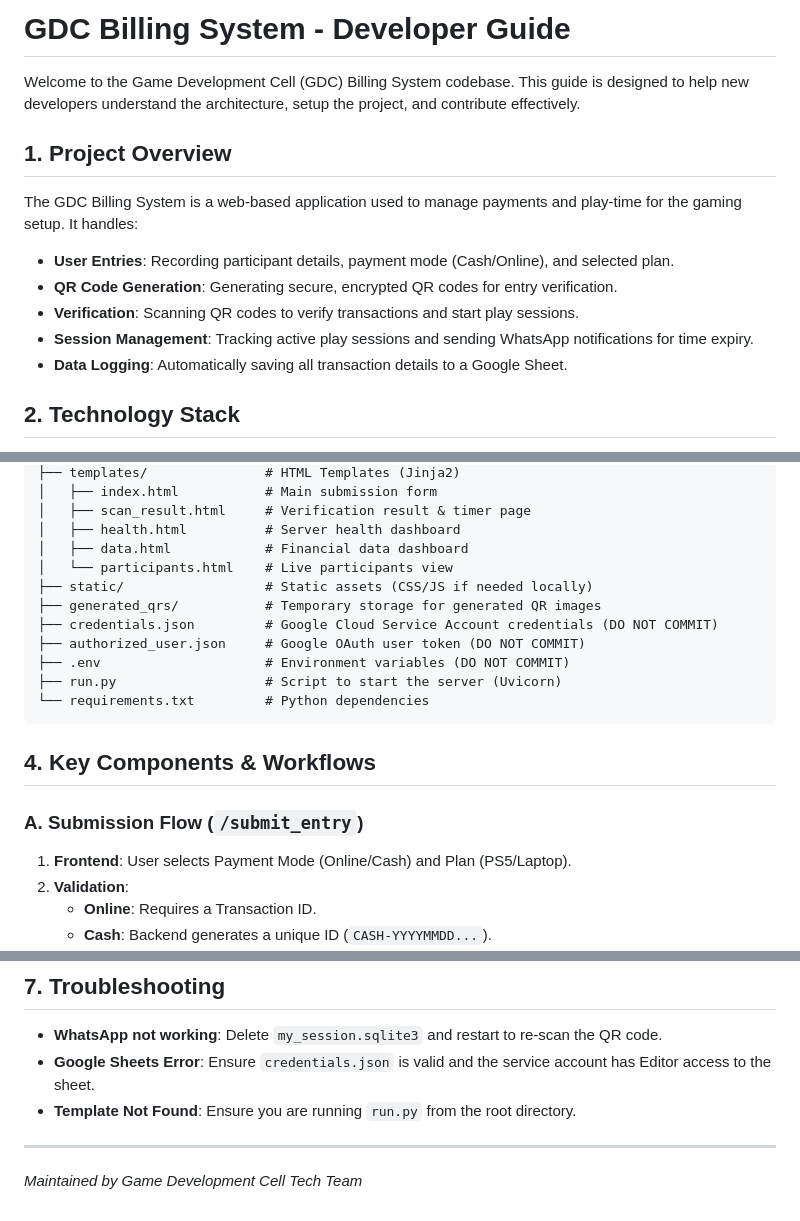
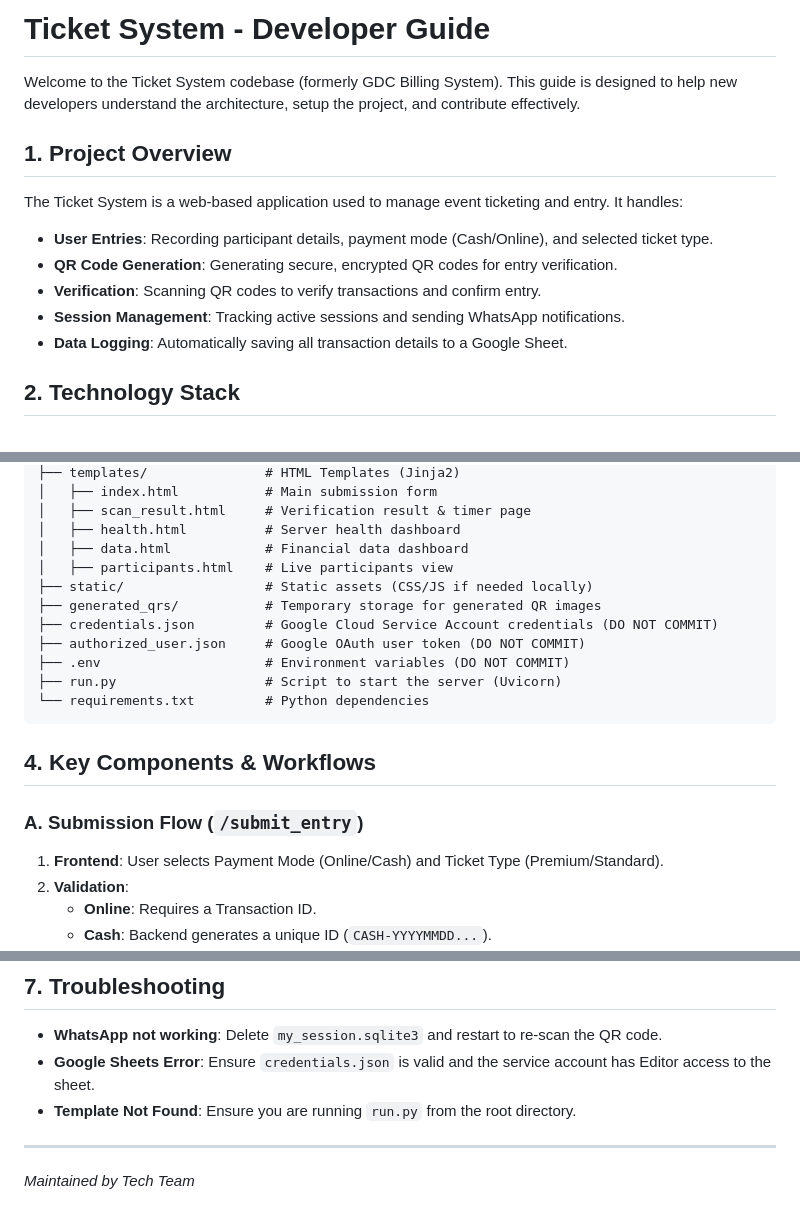
Before and after one commit to mrlucifer006/Billing, a Markdown page: README.md, 3 parts joined by grey strips. Drawn GitHub-style.

```diff
--- a/README.md
+++ b/README.md
@@ -1,14 +1,14 @@
-# GDC Billing System - Developer Guide
+# Ticket System - Developer Guide
 
-Welcome to the Game Development Cell (GDC) Billing System codebase. This guide is designed to help new developers understand the architecture, setup the project, and contribute effectively.
+Welcome to the Ticket System codebase (formerly GDC Billing System). This guide is designed to help new developers understand the architecture, setup the project, and contribute effectively.
 
 ## 1. Project Overview
 
-The GDC Billing System is a web-based application used to manage payments and play-time for the gaming setup. It handles:
--   **User Entries**: Recording participant details, payment mode (Cash/Online), and selected plan.
+The Ticket System is a web-based application used to manage event ticketing and entry. It handles:
+-   **User Entries**: Recording participant details, payment mode (Cash/Online), and selected ticket type.
 -   **QR Code Generation**: Generating secure, encrypted QR codes for entry verification.
--   **Verification**: Scanning QR codes to verify transactions and start play sessions.
--   **Session Management**: Tracking active play sessions and sending WhatsApp notifications for time expiry.
+-   **Verification**: Scanning QR codes to verify transactions and confirm entry.
+-   **Session Management**: Tracking active sessions and sending WhatsApp notifications.
 -   **Data Logging**: Automatically saving all transaction details to a Google Sheet.
 
 ## 2. Technology Stack
@@ -39,7 +39,7 @@ Billing/
 │   ├── scan_result.html     # Verification result & timer page
 │   ├── health.html          # Server health dashboard
 │   ├── data.html            # Financial data dashboard
-│   └── participants.html    # Live participants view
+│   ├── participants.html    # Live participants view
 ├── static/                  # Static assets (CSS/JS if needed locally)
 ├── generated_qrs/           # Temporary storage for generated QR images
 ├── credentials.json         # Google Cloud Service Account credentials (DO NOT COMMIT)
@@ -52,7 +52,7 @@ Billing/
 ## 4. Key Components & Workflows
 
 ### A. Submission Flow (`/submit_entry`)
-1.  **Frontend**: User selects Payment Mode (Online/Cash) and Plan (PS5/Laptop).
+1.  **Frontend**: User selects Payment Mode (Online/Cash) and Ticket Type (Premium/Standard).
 2.  **Validation**:
     -   **Online**: Requires a Transaction ID.
     -   **Cash**: Backend generates a unique ID (`CASH-YYYYMMDD...`).
@@ -127,4 +127,4 @@ The application expects the following columns in order (A-I):
 -   **Template Not Found**: Ensure you are running `run.py` from the root directory.
 
 ---
-*Maintained by Game Development Cell Tech Team*
+*Maintained by Tech Team*
```
